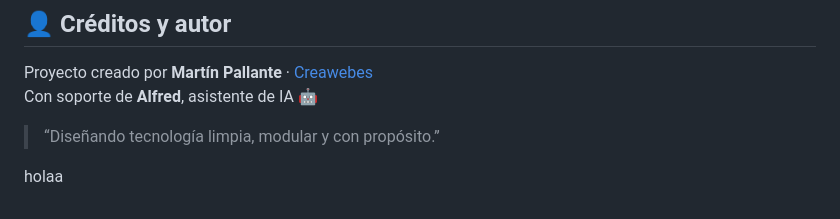
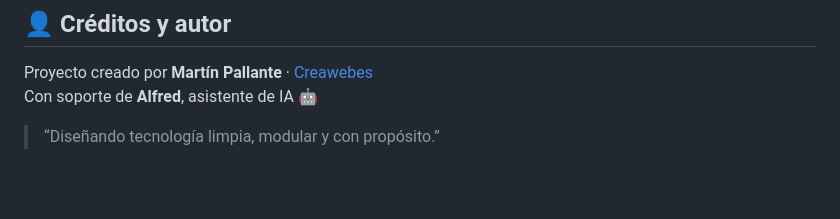
Before and after one commit to 20Luisma/marvel, a Markdown page: README.md, the part around the change. Rendered like a GitHub page; blank space fills up the shorter version.

Commit message:
commit rápido desde VS Code

```diff
--- a/README.md
+++ b/README.md
@@ -340,4 +340,3 @@ Proyecto creado por **Martín Pallante** · [Creawebes](https://www.creawebes.co
 Con soporte de **Alfred**, asistente de IA 🤖
 > “Diseñando tecnología limpia, modular y con propósito.”
 >
-holaa
```
